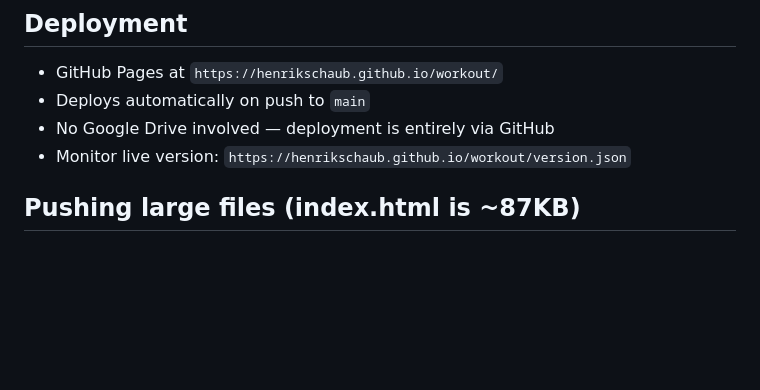
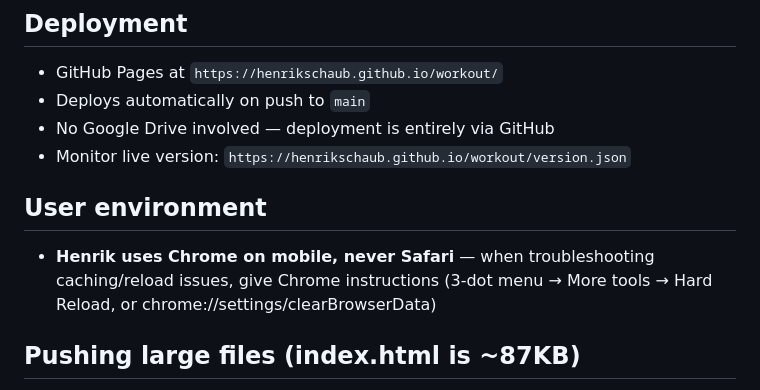
Before and after one commit to ViritasOrg/workout, a Markdown page: CLAUDE.md, the part around the change. GitHub-like rendering; blank space fills up the shorter version.

```diff
--- a/CLAUDE.md
+++ b/CLAUDE.md
@@ -11,6 +11,9 @@
 - Deploys automatically on push to `main`
 - No Google Drive involved — deployment is entirely via GitHub
 - Monitor live version: `https://henrikschaub.github.io/workout/version.json`
+
+## User environment
+- **Henrik uses Chrome on mobile, never Safari** — when troubleshooting caching/reload issues, give Chrome instructions (3-dot menu → More tools → Hard Reload, or chrome://settings/clearBrowserData)
 
 ## Pushing large files (index.html is ~87KB)
 The GitHub MCP `push_files` tool handles raw content fine. If it fails due to size,
```
